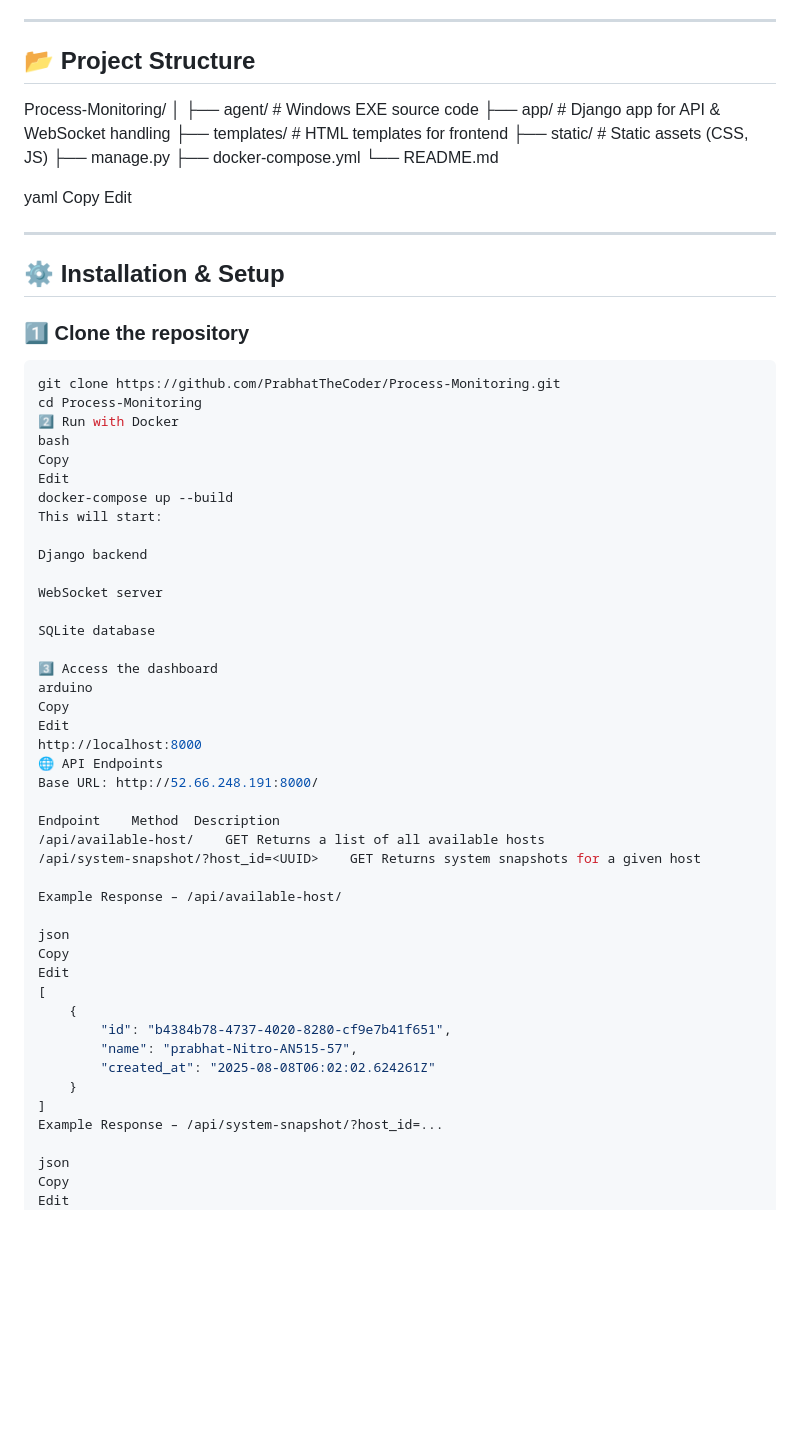
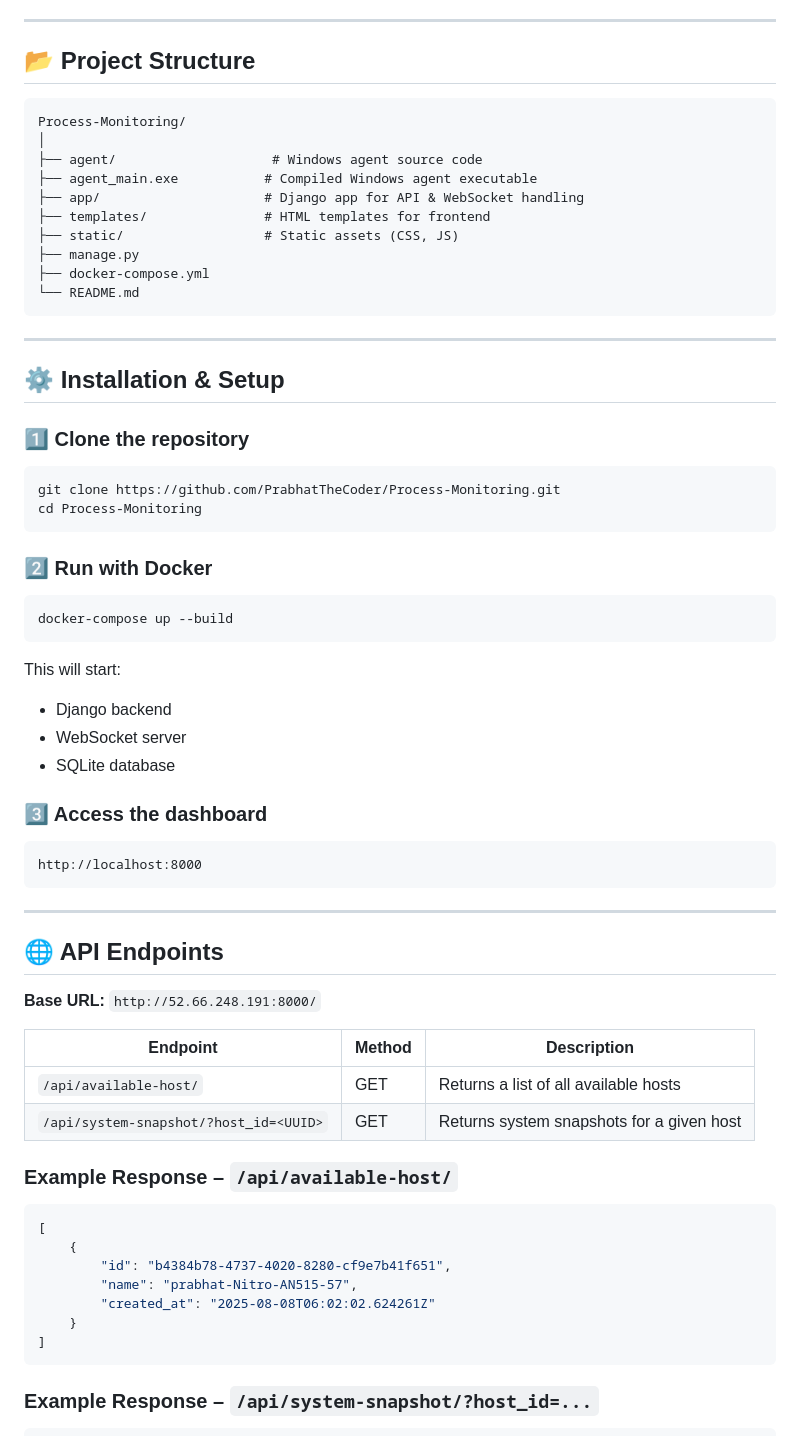
Before and after one commit to PrabhatTheCoder/Process-Monitoring, a Markdown page: README.md, the part around one of its changes. Drawn GitHub-style; blank space fills up the shorter version.

````diff
--- a/README.md
+++ b/README.md
@@ -42,19 +35,18 @@ It collects process and system metrics from a lightweight **Windows Agent (EXE)*
 
 ## 📂 Project Structure
 
+```
 Process-Monitoring/
 │
-├── agent/ # Windows EXE source code
-├── app/ # Django app for API & WebSocket handling
-├── templates/ # HTML templates for frontend
-├── static/ # Static assets (CSS, JS)
+├── agent/                    # Windows agent source code
+├── agent_main.exe           # Compiled Windows agent executable
+├── app/                     # Django app for API & WebSocket handling
+├── templates/               # HTML templates for frontend
+├── static/                  # Static assets (CSS, JS)
 ├── manage.py
 ├── docker-compose.yml
 └── README.md
-
-yaml
-Copy
-Edit
+```
 
 ---
 
@@ -64,36 +56,36 @@ Edit
 ```bash
 git clone https://github.com/PrabhatTheCoder/Process-Monitoring.git
 cd Process-Monitoring
-2️⃣ Run with Docker
-bash
-Copy
-Edit
+```
+
+### 2️⃣ Run with Docker
+```bash
 docker-compose up --build
+```
 This will start:
+- Django backend
+- WebSocket server
+- SQLite database
 
-Django backend
+### 3️⃣ Access the dashboard
+```
+http://localhost:8000
+```
 
-WebSocket server
+---
 
-SQLite database
+## 🌐 API Endpoints
 
-3️⃣ Access the dashboard
-arduino
-Copy
-Edit
-http://localhost:8000
-🌐 API Endpoints
-Base URL: http://52.66.248.191:8000/
+**Base URL:** `http://52.66.248.191:8000/`
 
-Endpoint	Method	Description
-/api/available-host/	GET	Returns a list of all available hosts
-/api/system-snapshot/?host_id=<UUID>	GET	Returns system snapshots for a given host
+| Endpoint | Method | Description |
+|----------|--------|-------------|
+| `/api/available-host/` | GET | Returns a list of all available hosts |
+| `/api/system-snapshot/?host_id=<UUID>` | GET | Returns system snapshots for a given host |
 
-Example Response – /api/available-host/
+### Example Response – `/api/available-host/`
 
-json
-Copy
-Edit
+```json
 [
     {
         "id": "b4384b78-4737-4020-8280-cf9e7b41f651",
@@ -101,11 +93,11 @@ Edit
         "created_at": "2025-08-08T06:02:02.624261Z"
     }
 ]
-Example Response – /api/system-snapshot/?host_id=...
+```
 
-json
-Copy
-Edit
+### Example Response – `/api/system-snapshot/?host_id=...`
+
+```json
 [
     {
         "id": "cabe7ddd-e58e-4112-9f9b-bff4bff2fcfe",
````
Also changed, not shown: other parts of README.md (+79 -86 lines).
